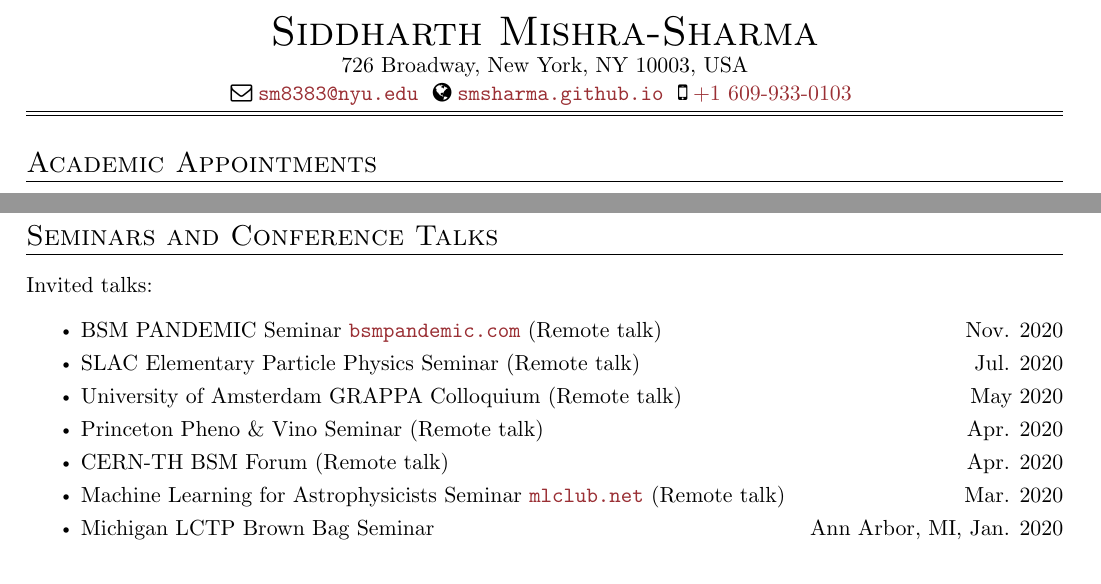
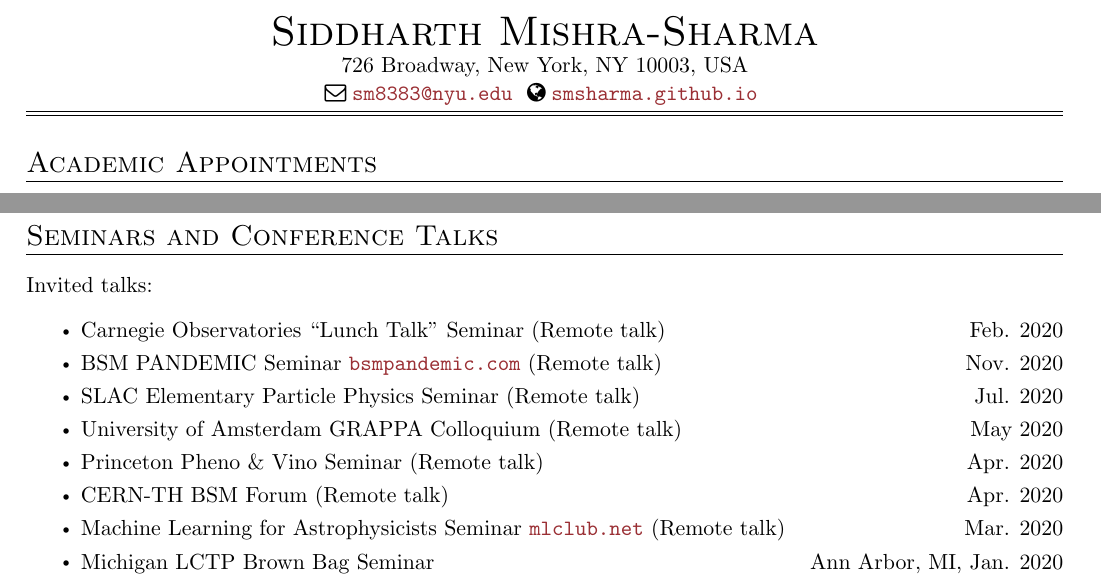
Before and after one commit to smsharma/CV, a LaTeX CV (cv.tex): two parts of pages 1 and 3 of 4, joined at a grey line, cut so that both start at the same text. Compiled offline with pdfLaTeX.

```diff
--- a/cv.tex
+++ b/cv.tex
@@ -129,7 +129,7 @@
 % &\
 &\faEnvelopeO\hspace{1mm}\href{mailto:sm8383@nyu.edu}{\texttt{sm8383@nyu.edu}}
 ~\faGlobe\hspace{1mm}\href{https://smsharma.github.io}{\texttt{smsharma.github.io}}
-~\faMobile\hspace{1mm}\href{tel:16099330103}{+1 609-933-0103}
+%~\faMobile\hspace{1mm}\href{tel:16099330103}{+1 609-933-0103}
 % ~\faGithub\hspace{1mm}\href{https://github.com/smsharma}{\texttt{github.com/smsharma}} &
 \vspace{0.5mm}
 \\
@@ -284,6 +284,7 @@
 \noindent
 Invited talks:
 \begin{packed_itemize}
+\item Carnegie Observatories ``Lunch Talk'' Seminar (Remote talk) \hfill Feb. 2020
 \item BSM PANDEMIC Seminar \href{https://www.bsmpandemic.com/ }{\texttt{bsmpandemic.com}} (Remote talk) \hfill Nov. 2020
 \item SLAC Elementary Particle Physics Seminar (Remote talk) \hfill Jul. 2020
 \item University of Amsterdam GRAPPA Colloquium (Remote talk) \hfill May 2020
```
